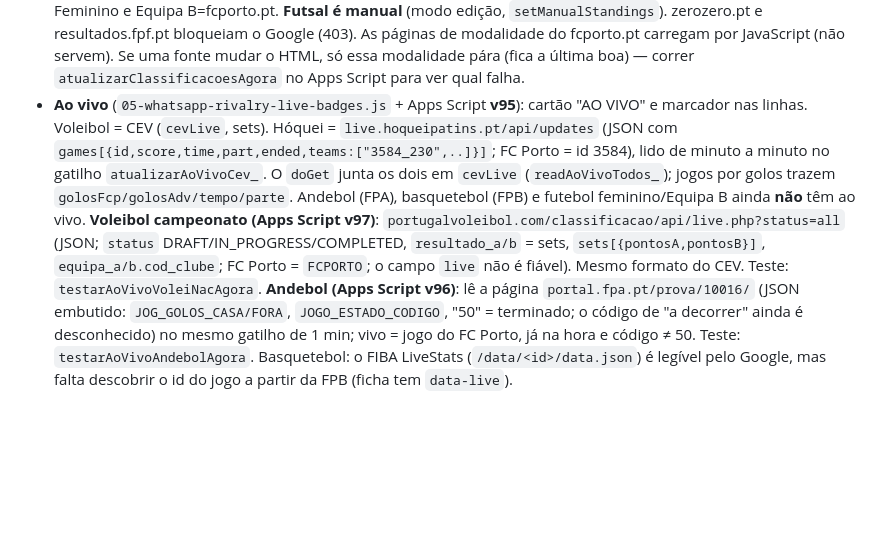
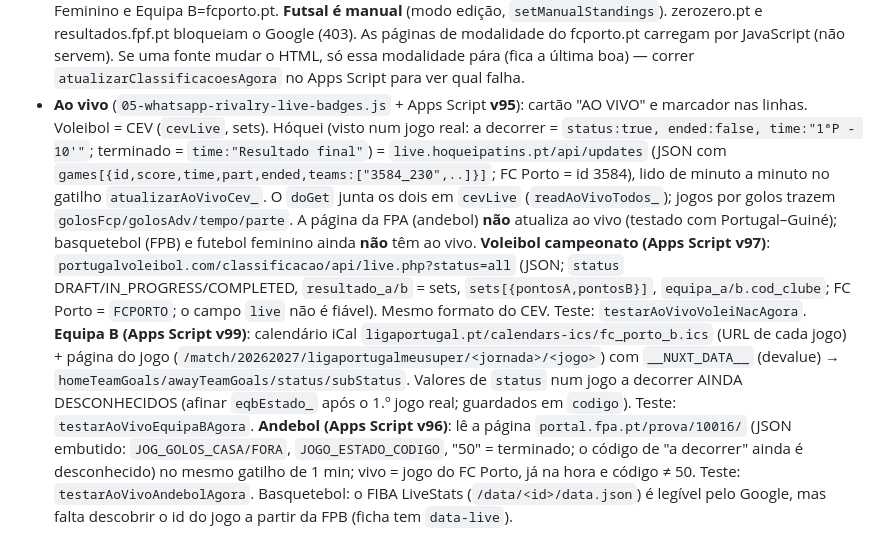
Before and after one commit to Fernando261086/dragaostats-site, a Markdown page: CLAUDE.md, the part around the change. Rendered like a GitHub page; blank space fills up the shorter version.

Commit message:
Docs: ao vivo Equipa B (v99)
Co-Authored-By: Claude Sonnet 5.5 <noreply@anthropic.com>
Claude-Session: https://claude.ai/code/session_012RexmAJbnzmbcGE4TYxjgz

```diff
--- a/CLAUDE.md
+++ b/CLAUDE.md
@@ -69,13 +69,15 @@ defeito + tema claro). Onde está cada coisa:
   modalidade pára (fica a última boa) — correr `atualizarClassificacoesAgora` no Apps Script
   para ver qual falha.
 - **Ao vivo** (`05-whatsapp-rivalry-live-badges.js` + Apps Script **v95**): cartão "AO VIVO" e
-  marcador nas linhas. Voleibol = CEV (`cevLive`, sets). Hóquei = `live.hoqueipatins.pt/api/updates`
+  marcador nas linhas. Voleibol = CEV (`cevLive`, sets). Hóquei (visto num jogo real: a decorrer = `status:true, ended:false, time:"1ªP - 10'"`; terminado = `time:"Resultado final"`) = `live.hoqueipatins.pt/api/updates`
   (JSON com `games[{id,score,time,part,ended,teams:["3584_230",..]}]`; FC Porto = id 3584), lido
   de minuto a minuto no gatilho `atualizarAoVivoCev_`. O `doGet` junta os dois em `cevLive`
-  (`readAoVivoTodos_`); jogos por golos trazem `golosFcp/golosAdv/tempo/parte`. Andebol (FPA),
-  basquetebol (FPB) e futebol feminino/Equipa B ainda **não** têm ao vivo.
+  (`readAoVivoTodos_`); jogos por golos trazem `golosFcp/golosAdv/tempo/parte`. A página da FPA (andebol) **não** atualiza ao vivo (testado com Portugal–Guiné); basquetebol (FPB) e futebol feminino ainda **não** têm ao vivo.
   **Voleibol campeonato (Apps Script v97)**: `portugalvoleibol.com/classificacao/api/live.php?status=all` (JSON; `status` DRAFT/IN_PROGRESS/COMPLETED,
   `resultado_a/b` = sets, `sets[{pontosA,pontosB}]`, `equipa_a/b.cod_clube`; FC Porto = `FCPORTO`; o campo `live` não é fiável). Mesmo formato do CEV. Teste: `testarAoVivoVoleiNacAgora`.
+  **Equipa B (Apps Script v99)**: calendário iCal `ligaportugal.pt/calendars-ics/fc_porto_b.ics` (URL de cada jogo) + página do jogo
+  (`/match/20262027/ligaportugalmeusuper/<jornada>/<jogo>`) com `__NUXT_DATA__` (devalue) → `homeTeamGoals/awayTeamGoals/status/subStatus`.
+  Valores de `status` num jogo a decorrer AINDA DESCONHECIDOS (afinar `eqbEstado_` após o 1.º jogo real; guardados em `codigo`). Teste: `testarAoVivoEquipaBAgora`.
   **Andebol (Apps Script v96)**: lê a página `portal.fpa.pt/prova/10016/` (JSON embutido: `JOG_GOLOS_CASA/FORA`,
   `JOGO_ESTADO_CODIGO`, "50" = terminado; o código de "a decorrer" ainda é desconhecido) no mesmo gatilho de 1 min;
   vivo = jogo do FC Porto, já na hora e código ≠ 50. Teste: `testarAoVivoAndebolAgora`. Basquetebol: o FIBA LiveStats
```
